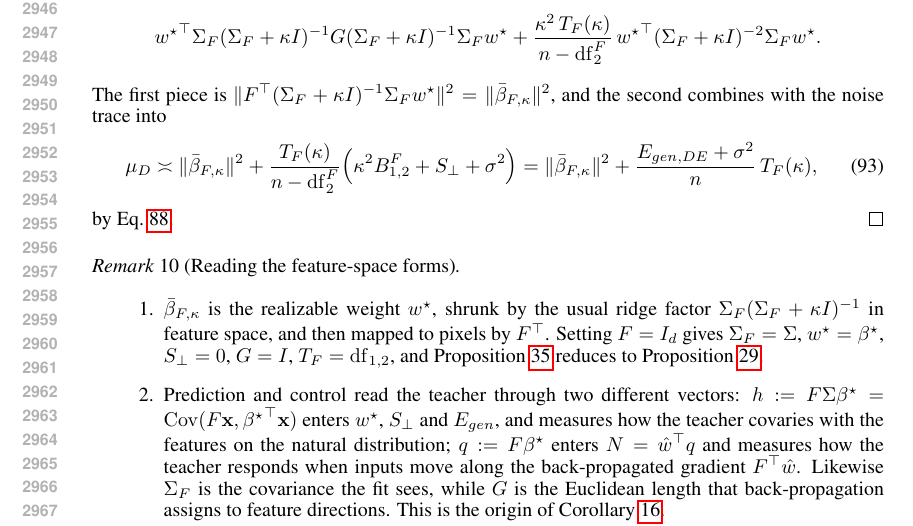
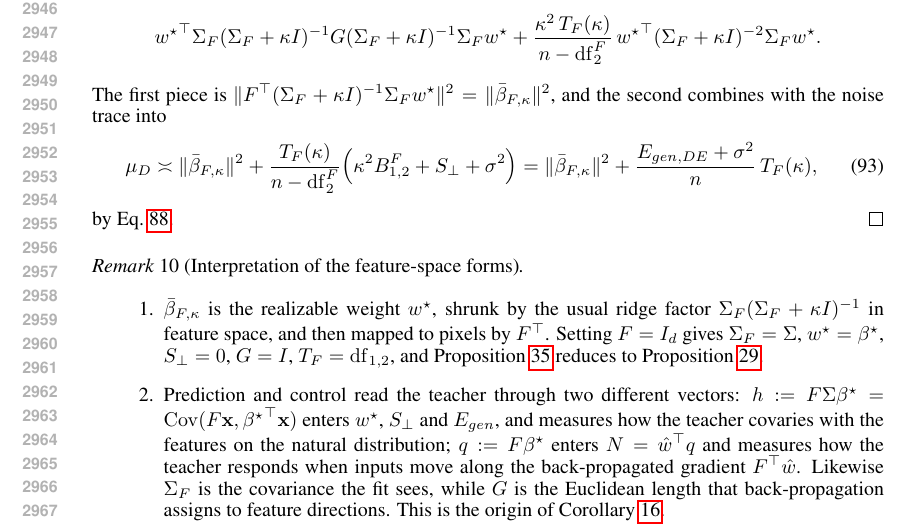
Before and after one commit to Animadversio/AccentuationPredictionRMTDissociation, a LaTeX paper (accentuation_rmt_main_compact_trimmed.tex, which reads theory_appendix_polished.tex): part of page 55 of 65, cut so that both start at the same text. Compiled offline with pdfLaTeX.

Commit message:
Rename remark: Interpretation of the feature-space forms
Co-Authored-By: Claude Opus 5.5 <noreply@anthropic.com>

```diff
--- a/theory_appendix_polished.tex
+++ b/theory_appendix_polished.tex
@@ -972,7 +972,7 @@ and the second combines with the noise trace into
 by Eq.~\ref{eq:app-feature-egen-summary}.
 \end{proof}
 
-\begin{remark}[Reading the feature-space forms]
+\begin{remark}[Interpretation of the feature-space forms]
 \leavevmode
 \begin{enumerate}
 \item $\bar\beta_{F,\kappa}$ is the realizable weight $w^\star$, shrunk by the
```
